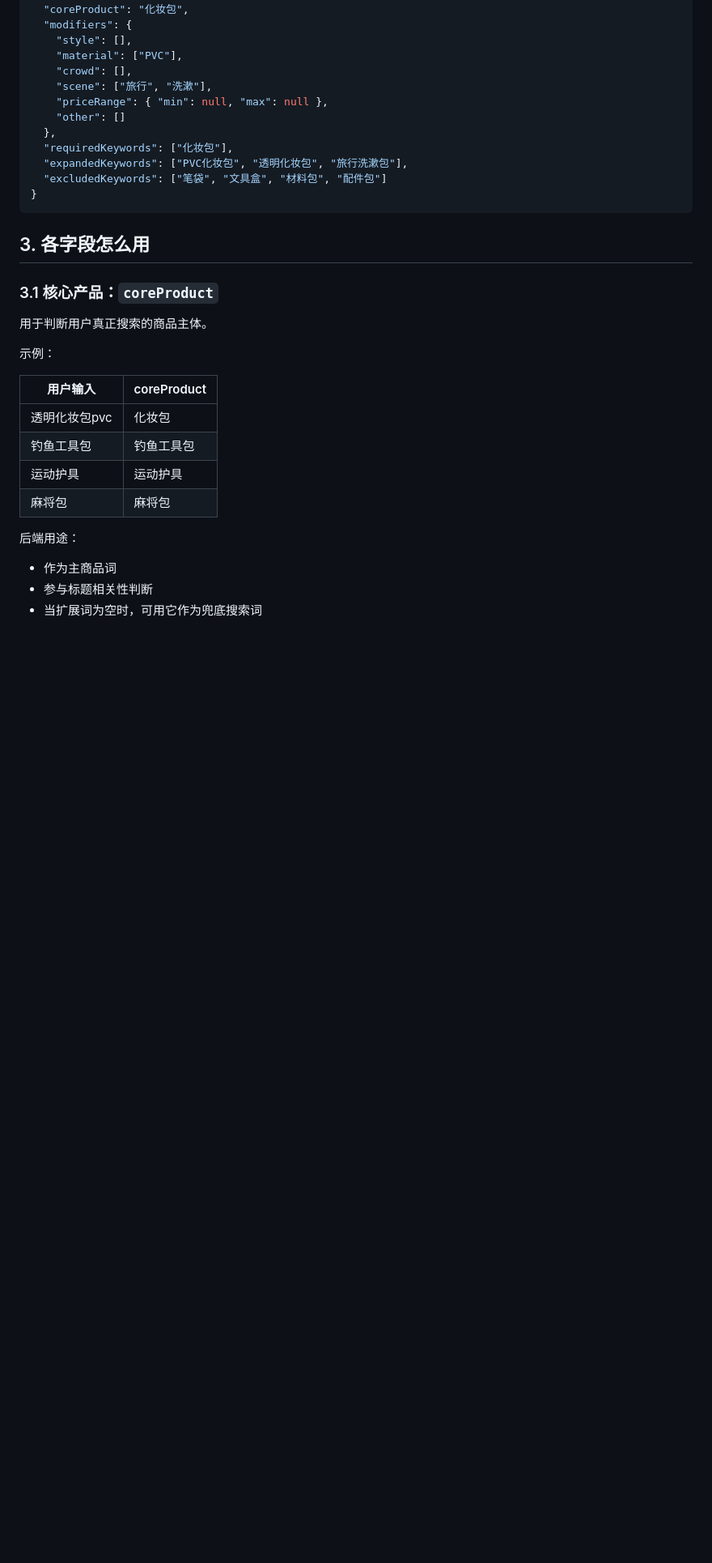
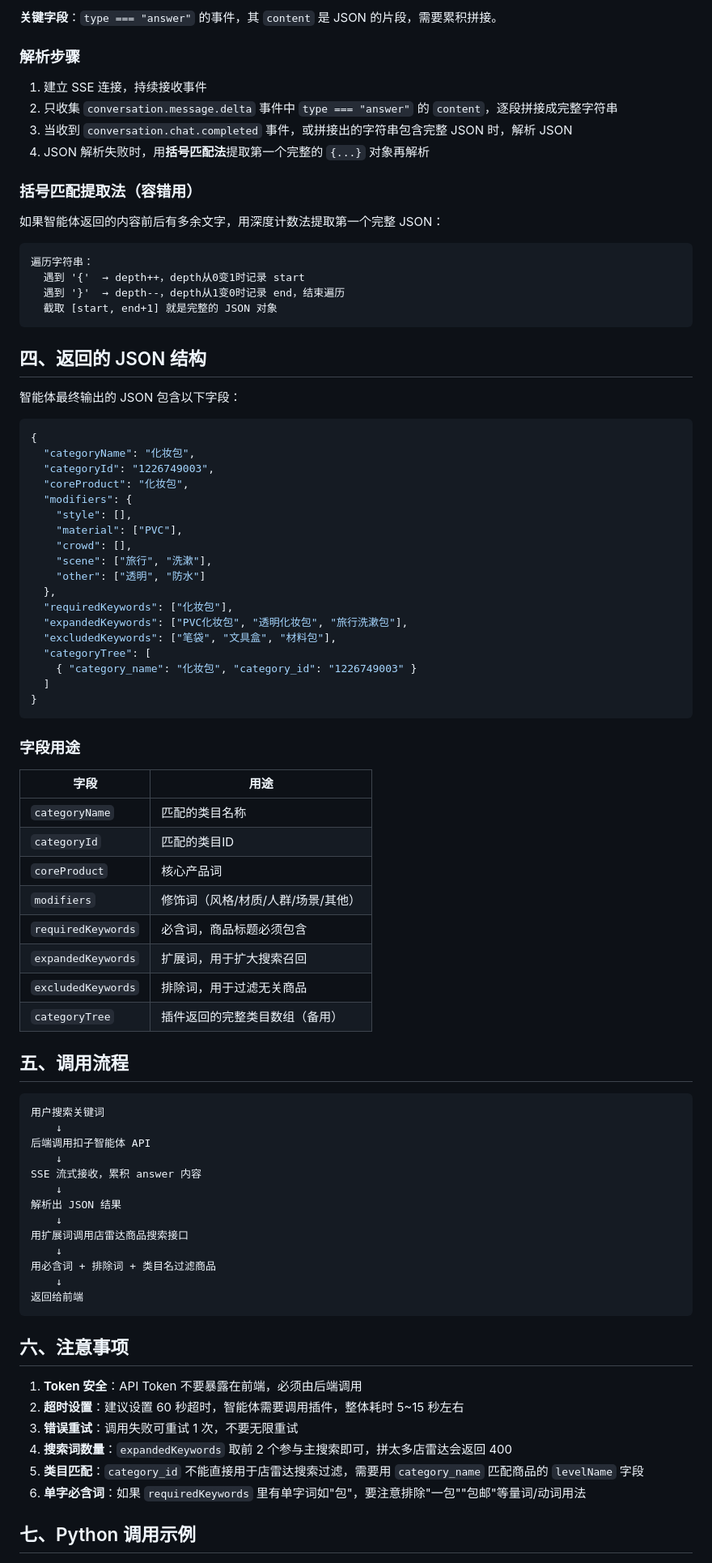
Before and after one commit to kingf668877-creator/dianleida1688, a Markdown page: v6/backend-json-mapping.md, the part around one of its changes. Shown at 81% size. Rendered like a GitHub page; blank space fills up the shorter version.

````diff
--- a/v6/backend-json-mapping.md
+++ b/v6/backend-json-mapping.md
@@ -25,36 +77,87 @@
+**关键字段**：`type === "answer"` 的事件，其 `content` 是 JSON 的片段，需要累积拼接。
+
+### 解析步骤
+
+1. 建立 SSE 连接，持续接收事件
+2. 只收集 `conversation.message.delta` 事件中 `type === "answer"` 的 `content`，逐段拼接成完整字符串
+3. 当收到 `conversation.chat.completed` 事件，或拼接出的字符串包含完整 JSON 时，解析 JSON
+4. JSON 解析失败时，用**括号匹配法**提取第一个完整的 `{...}` 对象再解析
+
+### 括号匹配提取法（容错用）
+
+如果智能体返回的内容前后有多余文字，用深度计数法提取第一个完整 JSON：
+
+```
+遍历字符串：
+  遇到 '{'  → depth++，depth从0变1时记录 start
+  遇到 '}'  → depth--，depth从1变0时记录 end，结束遍历
+  截取 [start, end+1] 就是完整的 JSON 对象
+```
+
+## 四、返回的 JSON 结构
+
+智能体最终输出的 JSON 包含以下字段：
+
+```json
+{
+  "categoryName": "化妆包",
+  "categoryId": "1226749003",
   "coreProduct": "化妆包",
   "modifiers": {
     "style": [],
     "material": ["PVC"],
     "crowd": [],
     "scene": ["旅行", "洗漱"],
-    "priceRange": { "min": null, "max": null },
-    "other": []
+    "other": ["透明", "防水"]
   },
   "requiredKeywords": ["化妆包"],
   "expandedKeywords": ["PVC化妆包", "透明化妆包", "旅行洗漱包"],
-  "excludedKeywords": ["笔袋", "文具盒", "材料包", "配件包"]
+  "excludedKeywords": ["笔袋", "文具盒", "材料包"],
+  "categoryTree": [
+    { "category_name": "化妆包", "category_id": "1226749003" }
+  ]
 }
 ```
 
-## 3. 各字段怎么用
+### 字段用途
 
-### 3.1 核心产品：`coreProduct`
+| 字段 | 用途 |
+|------|------|
+| `categoryName` | 匹配的类目名称 |
+| `categoryId` | 匹配的类目ID |
+| `coreProduct` | 核心产品词 |
+| `modifiers` | 修饰词（风格/材质/人群/场景/其他） |
+| `requiredKeywords` | 必含词，商品标题必须包含 |
+| `expandedKeywords` | 扩展词，用于扩大搜索召回 |
+| `excludedKeywords` | 排除词，用于过滤无关商品 |
+| `categoryTree` | 插件返回的完整类目数组（备用） |
 
-用于判断用户真正搜索的商品主体。
+## 五、调用流程
 
-示例：
+```text
+用户搜索关键词
+    ↓
+后端调用扣子智能体 API
+    ↓
+SSE 流式接收，累积 answer 内容
+    ↓
+解析出 JSON 结果
+    ↓
+用扩展词调用店雷达商品搜索接口
+    ↓
+用必含词 + 排除词 + 类目名过滤商品
+    ↓
+返回给前端
+```
 
-| 用户输入 | coreProduct |
-|----------|-------------|
-| 透明化妆包pvc | 化妆包 |
-| 钓鱼工具包 | 钓鱼工具包 |
-| 运动护具 | 运动护具 |
-| 麻将包 | 麻将包 |
+## 六、注意事项
 
-后端用途：
+1. **Token 安全**：API Token 不要暴露在前端，必须由后端调用
+2. **超时设置**：建议设置 60 秒超时，智能体需要调用插件，整体耗时 5~15 秒左右
+3. **错误重试**：调用失败可重试 1 次，不要无限重试
+4. **搜索词数量**：`expandedKeywords` 取前 2 个参与主搜索即可，拼太多店雷达会返回 400
+5. **类目匹配**：`category_id` 不能直接用于店雷达搜索过滤，需要用 `category_name` 匹配商品的 `levelName` 字段
+6. **单字必含词**：如果 `requiredKeywords` 里有单字词如"包"，要注意排除"一包""包邮"等量词/动词用法
 
-- 作为主商品词
-- 参与标题相关性判断
-- 当扩展词为空时，可用它作为兜底搜索词
+## 七、Python 调用示例
 
````
Also changed, not shown: other parts of v6/backend-json-mapping.md (+216 -125 lines).
